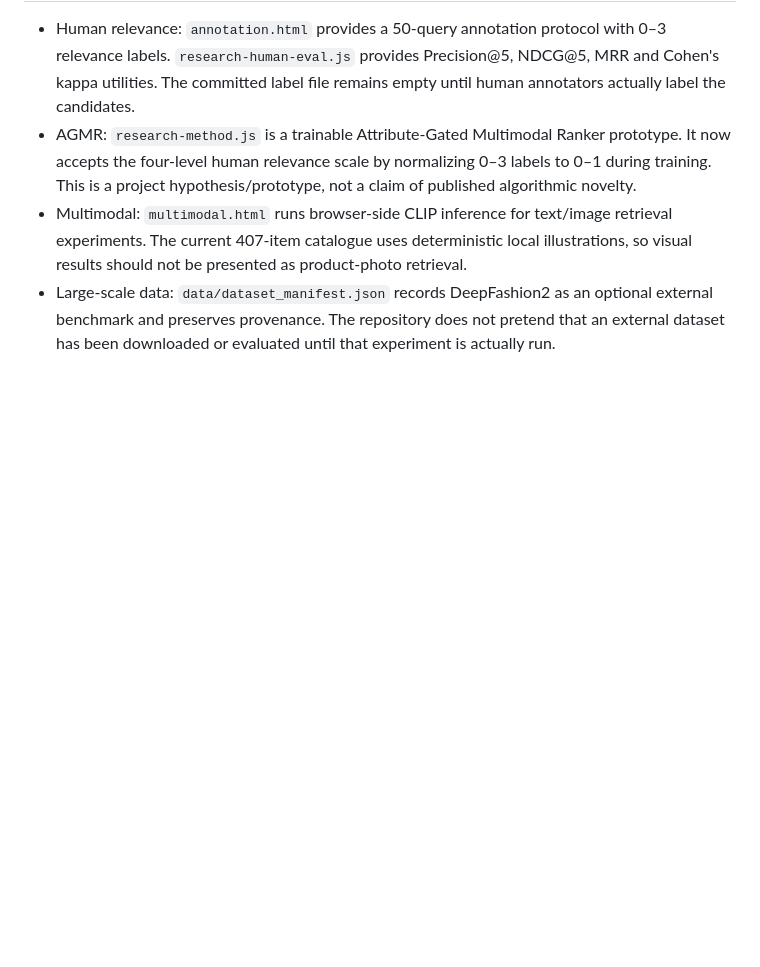
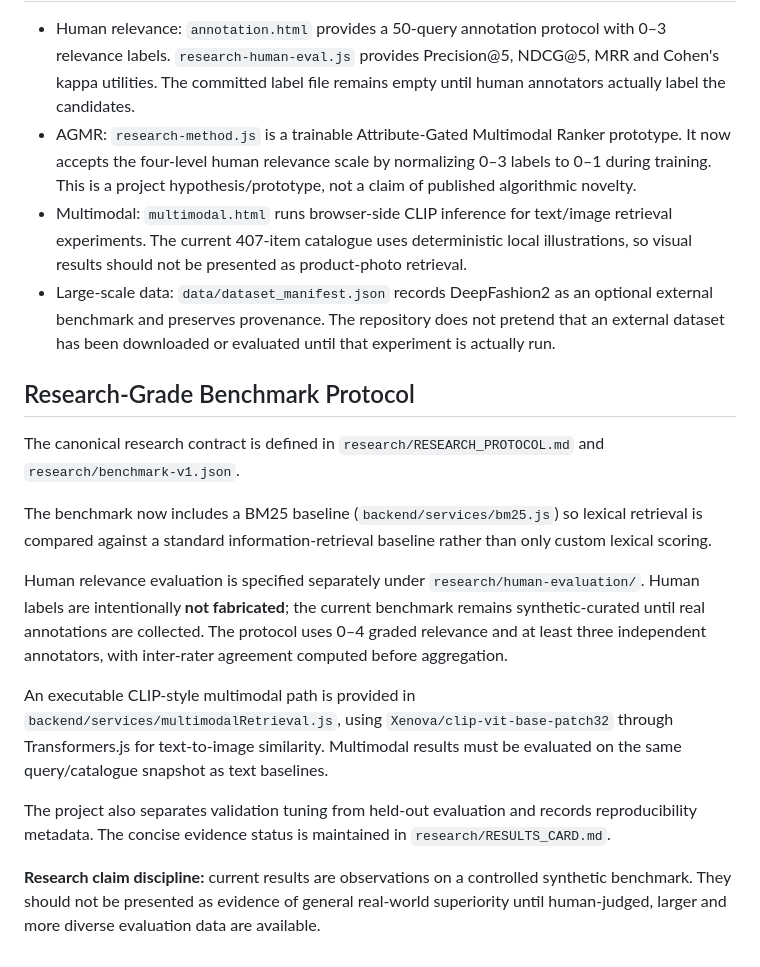
Before and after one commit to shaikhkhushi-01/Fashion-AI-search, a Markdown page: README.md, the part around the change. Rendered like a GitHub page; blank space fills up the shorter version.

Commit message:
research: document canonical benchmark and evaluation protocol

```diff
--- a/README.md
+++ b/README.md
@@ -549,3 +549,18 @@ The repository now includes dedicated research tooling:
 - AGMR: `research-method.js` is a trainable Attribute-Gated Multimodal Ranker prototype. It now accepts the four-level human relevance scale by normalizing 0–3 labels to 0–1 during training. This is a project hypothesis/prototype, not a claim of published algorithmic novelty.
 - Multimodal: `multimodal.html` runs browser-side CLIP inference for text/image retrieval experiments. The current 407-item catalogue uses deterministic local illustrations, so visual results should not be presented as product-photo retrieval.
 - Large-scale data: `data/dataset_manifest.json` records DeepFashion2 as an optional external benchmark and preserves provenance. The repository does not pretend that an external dataset has been downloaded or evaluated until that experiment is actually run.
+
+
+## Research-Grade Benchmark Protocol
+
+The canonical research contract is defined in `research/RESEARCH_PROTOCOL.md` and `research/benchmark-v1.json`.
+
+The benchmark now includes a BM25 baseline (`backend/services/bm25.js`) so lexical retrieval is compared against a standard information-retrieval baseline rather than only custom lexical scoring.
+
+Human relevance evaluation is specified separately under `research/human-evaluation/`. Human labels are intentionally **not fabricated**; the current benchmark remains synthetic-curated until real annotations are collected. The protocol uses 0–4 graded relevance and at least three independent annotators, with inter-rater agreement computed before aggregation.
+
+An executable CLIP-style multimodal path is provided in `backend/services/multimodalRetrieval.js`, using `Xenova/clip-vit-base-patch32` through Transformers.js for text-to-image similarity. Multimodal results must be evaluated on the same query/catalogue snapshot as text baselines.
+
+The project also separates validation tuning from held-out evaluation and records reproducibility metadata. The concise evidence status is maintained in `research/RESULTS_CARD.md`.
+
+**Research claim discipline:** current results are observations on a controlled synthetic benchmark. They should not be presented as evidence of general real-world superiority until human-judged, larger and more diverse evaluation data are available.
```
